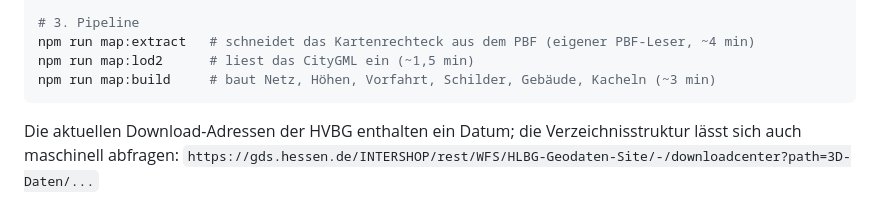
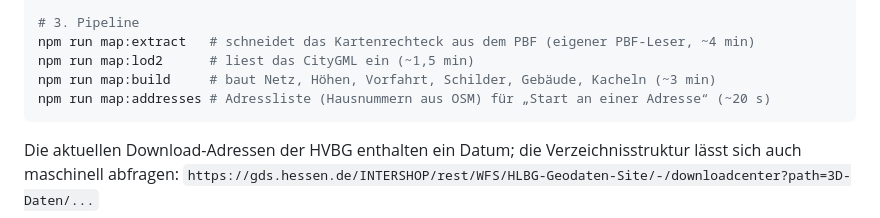
Before and after one commit to MaurerAnton/driving-simulator, a Markdown page: docs/MAP_DATA.md, the part around the change. GitHub-like rendering.

````diff
--- a/docs/MAP_DATA.md
+++ b/docs/MAP_DATA.md
@@ -80,6 +80,7 @@ unzip -o Baunatal-LoD2.zip -d data/raw/lod2
 npm run map:extract   # schneidet das Kartenrechteck aus dem PBF (eigener PBF-Leser, ~4 min)
 npm run map:lod2      # liest das CityGML ein (~1,5 min)
 npm run map:build     # baut Netz, Höhen, Vorfahrt, Schilder, Gebäude, Kacheln (~3 min)
+npm run map:addresses # Adressliste (Hausnummern aus OSM) für „Start an einer Adresse“ (~20 s)
 ```
 
 Die aktuellen Download-Adressen der HVBG enthalten ein Datum; die Verzeichnisstruktur lässt sich auch
````
Also changed, not shown: README.md (+39 -3 lines), docs/img/hinweis.jpg (added), docs/img/smartphone.jpg (added), 16 other files.
